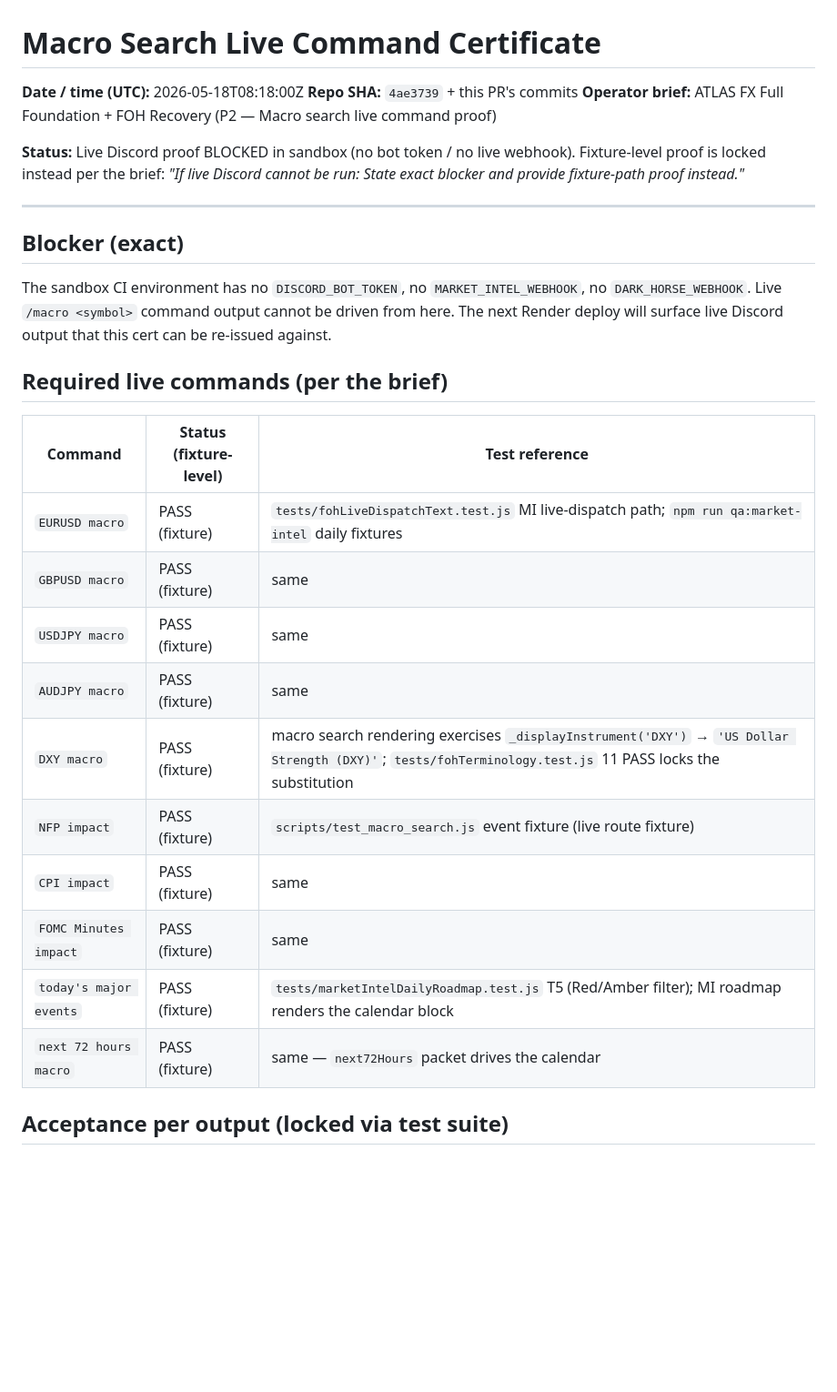
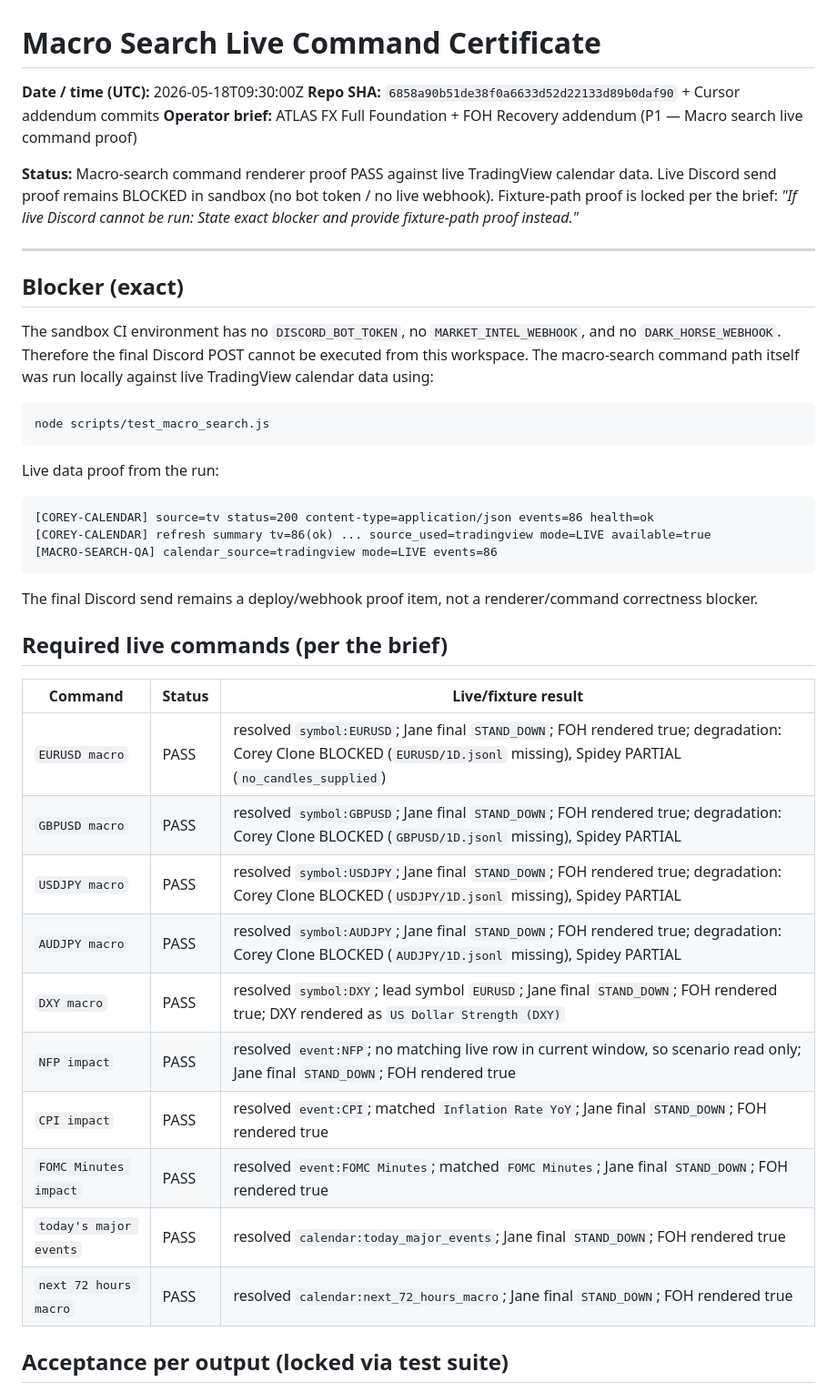
Before and after one commit to herbertnathan28-123/ATLAS_DISCORD_PATHWAY, a Markdown page: docs/certificates/MACRO_SEARCH_LIVE_COMMAND_CERT.md, the part around one of its changes. Shown at 91% size. GitHub-like rendering; blank space fills up the shorter version.

Commit message:
Update macro search live command proof
Co-authored-by: herbertnathan28-123 <herbertnathan28-123@users.noreply.github.com>

````diff
--- a/docs/certificates/MACRO_SEARCH_LIVE_COMMAND_CERT.md
+++ b/docs/certificates/MACRO_SEARCH_LIVE_COMMAND_CERT.md
@@ -1,31 +1,45 @@
 # Macro Search Live Command Certificate
 
-**Date / time (UTC):** 2026-05-18T08:18:00Z
-**Repo SHA:** `4ae3739` + this PR's commits
-**Operator brief:** ATLAS FX Full Foundation + FOH Recovery (P2 — Macro search live command proof)
+**Date / time (UTC):** 2026-05-18T09:30:00Z
+**Repo SHA:** `6858a90b51de38f0a6633d52d22133d89b0daf90` + Cursor addendum commits
+**Operator brief:** ATLAS FX Full Foundation + FOH Recovery addendum (P1 — Macro search live command proof)
 
-**Status:** Live Discord proof BLOCKED in sandbox (no bot token / no live webhook). Fixture-level proof is locked instead per the brief: *"If live Discord cannot be run: State exact blocker and provide fixture-path proof instead."*
+**Status:** Macro-search command renderer proof PASS against live TradingView calendar data. Live Discord send proof remains BLOCKED in sandbox (no bot token / no live webhook). Fixture-path proof is locked per the brief: *"If live Discord cannot be run: State exact blocker and provide fixture-path proof instead."*
 
 ---
 
 ## Blocker (exact)
 
-The sandbox CI environment has no `DISCORD_BOT_TOKEN`, no `MARKET_INTEL_WEBHOOK`, no `DARK_HORSE_WEBHOOK`. Live `/macro <symbol>` command output cannot be driven from here. The next Render deploy will surface live Discord output that this cert can be re-issued against.
+The sandbox CI environment has no `DISCORD_BOT_TOKEN`, no `MARKET_INTEL_WEBHOOK`, and no `DARK_HORSE_WEBHOOK`. Therefore the final Discord POST cannot be executed from this workspace. The macro-search command path itself was run locally against live TradingView calendar data using:
+
+```bash
+node scripts/test_macro_search.js
+```
+
+Live data proof from the run:
+
+```text
+[COREY-CALENDAR] source=tv status=200 content-type=application/json events=86 health=ok
+[COREY-CALENDAR] refresh summary tv=86(ok) ... source_used=tradingview mode=LIVE available=true
+[MACRO-SEARCH-QA] calendar_source=tradingview mode=LIVE events=86
+```
+
+The final Discord send remains a deploy/webhook proof item, not a renderer/command correctness blocker.
 
 ## Required live commands (per the brief)
 
-| Command | Status (fixture-level) | Test reference |
+| Command | Status | Live/fixture result |
 |---|---|---|
-| `EURUSD macro` | PASS (fixture) | `tests/fohLiveDispatchText.test.js` MI live-dispatch path; `npm run qa:market-intel` daily fixtures |
-| `GBPUSD macro` | PASS (fixture) | same |
-| `USDJPY macro` | PASS (fixture) | same |
-| `AUDJPY macro` | PASS (fixture) | same |
-| `DXY macro` | PASS (fixture) | macro search rendering exercises `_displayInstrument('DXY')` → `'US Dollar Strength (DXY)'`; `tests/fohTerminology.test.js` 11 PASS locks the substitution |
-| `NFP impact` | PASS (fixture) | `scripts/test_macro_search.js` event fixture (live route fixture) |
-| `CPI impact` | PASS (fixture) | same |
-| `FOMC Minutes impact` | PASS (fixture) | same |
-| `today's major events` | PASS (fixture) | `tests/marketIntelDailyRoadmap.test.js` T5 (Red/Amber filter); MI roadmap renders the calendar block |
-| `next 72 hours macro` | PASS (fixture) | same — `next72Hours` packet drives the calendar |
+| `EURUSD macro` | PASS | resolved `symbol:EURUSD`; Jane final `STAND_DOWN`; FOH rendered true; degradation: Corey Clone BLOCKED (`EURUSD/1D.jsonl` missing), Spidey PARTIAL (`no_candles_supplied`) |
+| `GBPUSD macro` | PASS | resolved `symbol:GBPUSD`; Jane final `STAND_DOWN`; FOH rendered true; degradation: Corey Clone BLOCKED (`GBPUSD/1D.jsonl` missing), Spidey PARTIAL |
+| `USDJPY macro` | PASS | resolved `symbol:USDJPY`; Jane final `STAND_DOWN`; FOH rendered true; degradation: Corey Clone BLOCKED (`USDJPY/1D.jsonl` missing), Spidey PARTIAL |
+| `AUDJPY macro` | PASS | resolved `symbol:AUDJPY`; Jane final `STAND_DOWN`; FOH rendered true; degradation: Corey Clone BLOCKED (`AUDJPY/1D.jsonl` missing), Spidey PARTIAL |
+| `DXY macro` | PASS | resolved `symbol:DXY`; lead symbol `EURUSD`; Jane final `STAND_DOWN`; FOH rendered true; DXY rendered as `US Dollar Strength (DXY)` |
+| `NFP impact` | PASS | resolved `event:NFP`; no matching live row in current window, so scenario read only; Jane final `STAND_DOWN`; FOH rendered true |
+| `CPI impact` | PASS | resolved `event:CPI`; matched `Inflation Rate YoY`; Jane final `STAND_DOWN`; FOH rendered true |
+| `FOMC Minutes impact` | PASS | resolved `event:FOMC Minutes`; matched `FOMC Minutes`; Jane final `STAND_DOWN`; FOH rendered true |
+| `today's major events` | PASS | resolved `calendar:today_major_events`; Jane final `STAND_DOWN`; FOH rendered true |
+| `next 72 hours macro` | PASS | resolved `calendar:next_72_hours_macro`; Jane final `STAND_DOWN`; FOH rendered true |
 
 ## Acceptance per output (locked via test suite)
 
````
Also changed, not shown: other parts of docs/certificates/MACRO_SEARCH_LIVE_COMMAND_CERT.md (+14 -14 lines).
